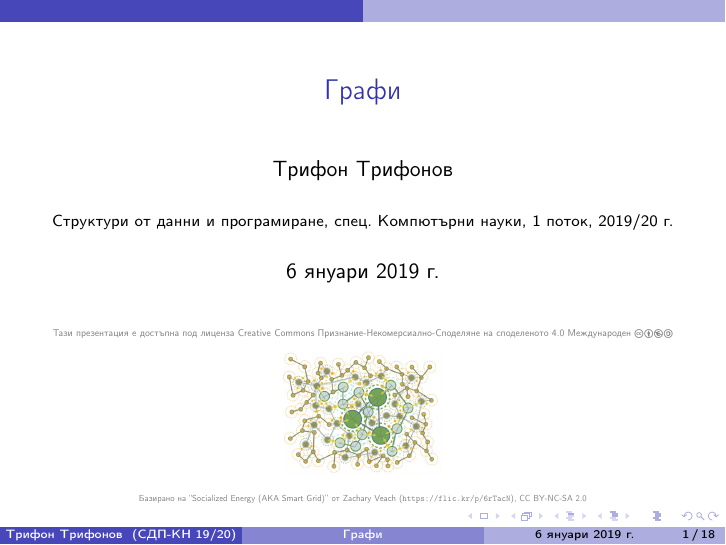
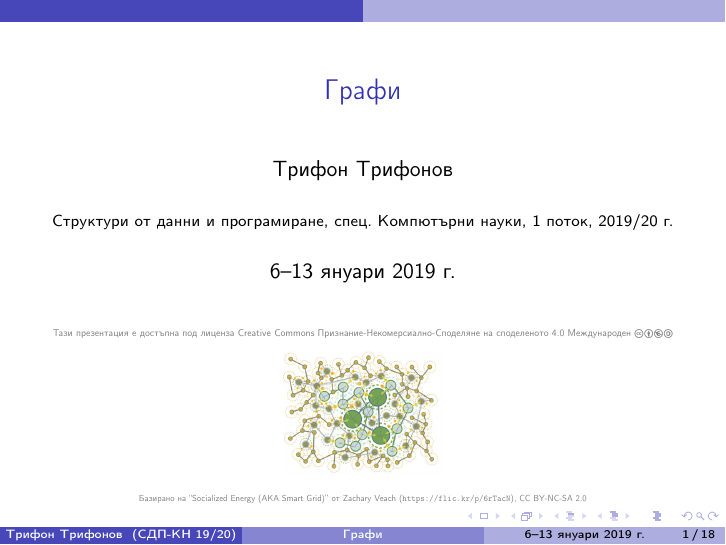
Before and after one commit to triffon/sdp-slides, LaTeX slides (3.5-graph.tex): page 1 of 161. Compiled offline with pdfLaTeX.

Commit message:
Подготовка за утрешната лекция

```diff
--- a/3.5-graph.tex
+++ b/3.5-graph.tex
@@ -3,7 +3,7 @@
 
 \title{Графи}
 
-\date{6 януари 2019 г.}
+\date{6--13 януари 2019 г.}
 
 \titlegraphicx{\includegraphics[height=0.25\textheight]{images/graph.jpg}\\
   \imageBased{Socialized Energy (AKA Smart Grid)}{Zachary Veach}{https://flic.kr/p/6rTacN}{CC BY-NC-SA 2.0}}
```
